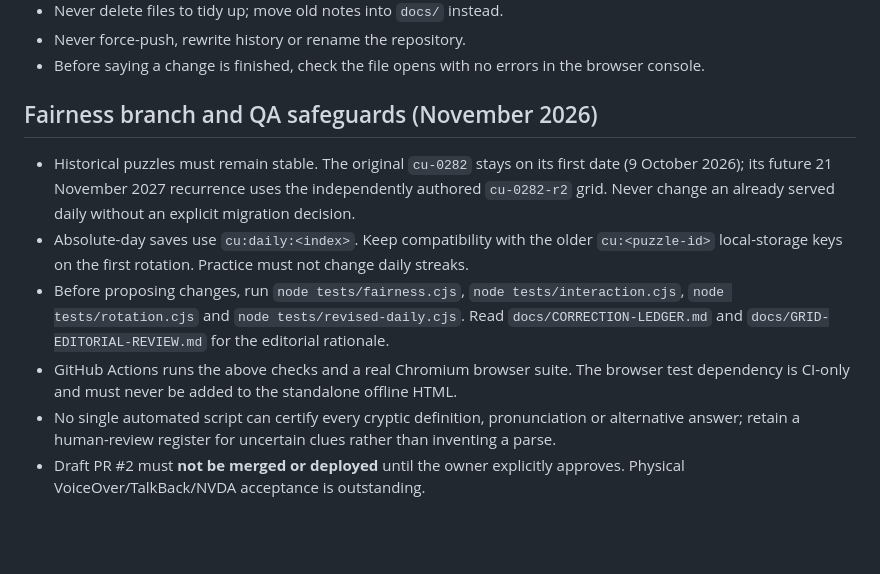
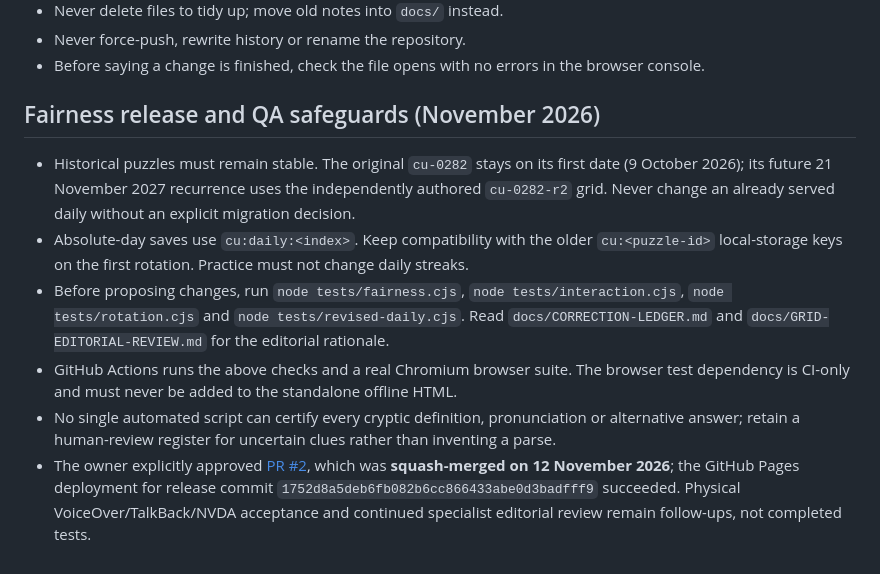
Before and after one commit to connex222/CRYPTIC-UNDERGROUND, a Markdown page: CLAUDE.md, the part around the change. Rendered like a GitHub page; blank space fills up the shorter version.

Commit message:
Consolidate contributor instructions after approved fairness release

```diff
--- a/CLAUDE.md
+++ b/CLAUDE.md
@@ -39,11 +39,11 @@ Cryptic Underground is a daily mini cryptic crossword, aimed at Unpick players a
 - Never force-push, rewrite history or rename the repository.
 - Before saying a change is finished, check the file opens with no errors in the browser console.
 
-## Fairness branch and QA safeguards (November 2026)
+## Fairness release and QA safeguards (November 2026)
 
 - Historical puzzles must remain stable. The original `cu-0282` stays on its first date (9 October 2026); its future 21 November 2027 recurrence uses the independently authored `cu-0282-r2` grid. Never change an already served daily without an explicit migration decision.
 - Absolute-day saves use `cu:daily:<index>`. Keep compatibility with the older `cu:<puzzle-id>` local-storage keys on the first rotation. Practice must not change daily streaks.
 - Before proposing changes, run `node tests/fairness.cjs`, `node tests/interaction.cjs`, `node tests/rotation.cjs` and `node tests/revised-daily.cjs`. Read `docs/CORRECTION-LEDGER.md` and `docs/GRID-EDITORIAL-REVIEW.md` for the editorial rationale.
 - GitHub Actions runs the above checks and a real Chromium browser suite. The browser test dependency is CI-only and must never be added to the standalone offline HTML.
 - No single automated script can certify every cryptic definition, pronunciation or alternative answer; retain a human-review register for uncertain clues rather than inventing a parse.
-- Draft PR #2 must **not be merged or deployed** until the owner explicitly approves. Physical VoiceOver/TalkBack/NVDA acceptance is outstanding.
+- The owner explicitly approved [PR #2](https://github.com/connex222/CRYPTIC-UNDERGROUND/pull/2), which was **squash-merged on 12 November 2026**; the GitHub Pages deployment for release commit `1752d8a5deb6fb082b6cc866433abe0d3badfff9` succeeded. Physical VoiceOver/TalkBack/NVDA acceptance and continued specialist editorial review remain follow-ups, not completed tests.
```
